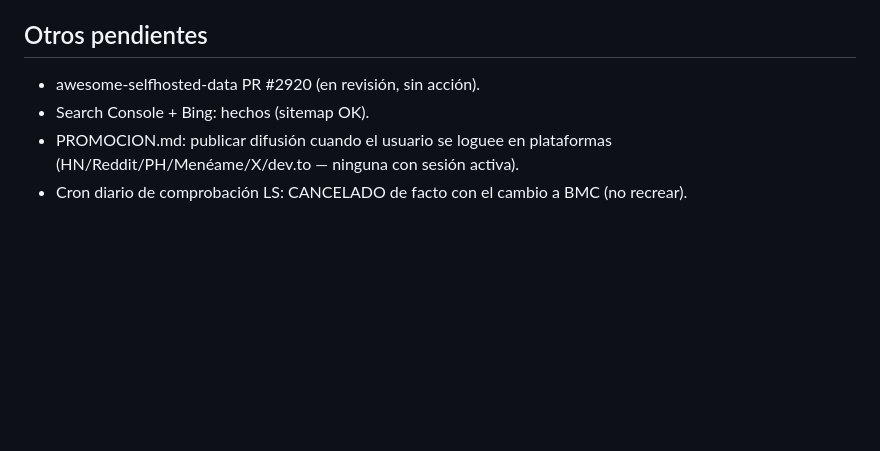
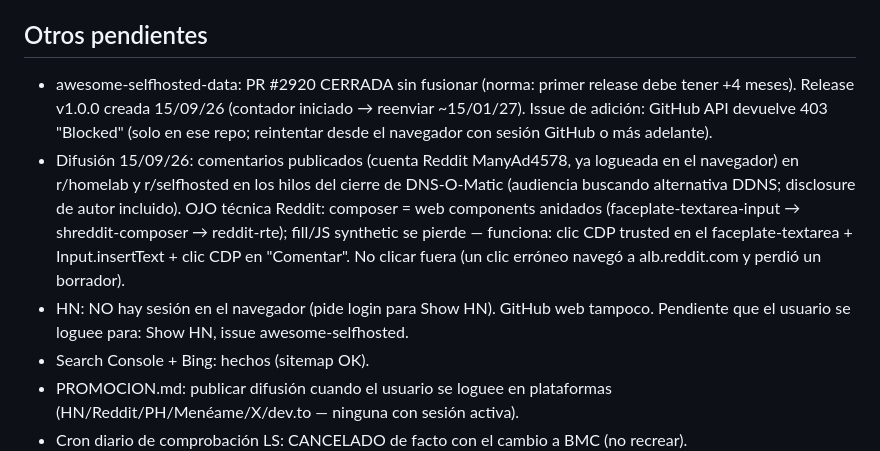
Before and after one commit to nandezgarcia/nandns, a Markdown page: ESTADO.md, the part around the change. GitHub-like rendering; blank space fills up the shorter version.

Commit message:
Estado: release v1.0.0, difusión Reddit (DNS-O-Matic), bloqueos HN/GitHub

```diff
--- a/ESTADO.md
+++ b/ESTADO.md
@@ -36,7 +36,9 @@
 7. Tests + deploy + E2E (BMC tiene "Send test event" en el dashboard de webhooks).
 
 ## Otros pendientes
-- awesome-selfhosted-data PR #2920 (en revisión, sin acción).
+- awesome-selfhosted-data: PR #2920 CERRADA sin fusionar (norma: primer release debe tener +4 meses). Release v1.0.0 creada 15/09/26 (contador iniciado → reenviar ~15/01/27). Issue de adición: GitHub API devuelve 403 "Blocked" (solo en ese repo; reintentar desde el navegador con sesión GitHub o más adelante).
+- Difusión 15/09/26: comentarios publicados (cuenta Reddit ManyAd4578, ya logueada en el navegador) en r/homelab y r/selfhosted en los hilos del cierre de DNS-O-Matic (audiencia buscando alternativa DDNS; disclosure de autor incluido). OJO técnica Reddit: composer = web components anidados (faceplate-textarea-input → shreddit-composer → reddit-rte); fill/JS synthetic se pierde — funciona: clic CDP trusted en el faceplate-textarea + Input.insertText + clic CDP en "Comentar". No clicar fuera (un clic erróneo navegó a alb.reddit.com y perdió un borrador).
+- HN: NO hay sesión en el navegador (pide login para Show HN). GitHub web tampoco. Pendiente que el usuario se loguee para: Show HN, issue awesome-selfhosted.
 - Search Console + Bing: hechos (sitemap OK).
 - PROMOCION.md: publicar difusión cuando el usuario se loguee en plataformas (HN/Reddit/PH/Menéame/X/dev.to — ninguna con sesión activa).
 - Cron diario de comprobación LS: CANCELADO de facto con el cambio a BMC (no recrear).
```
